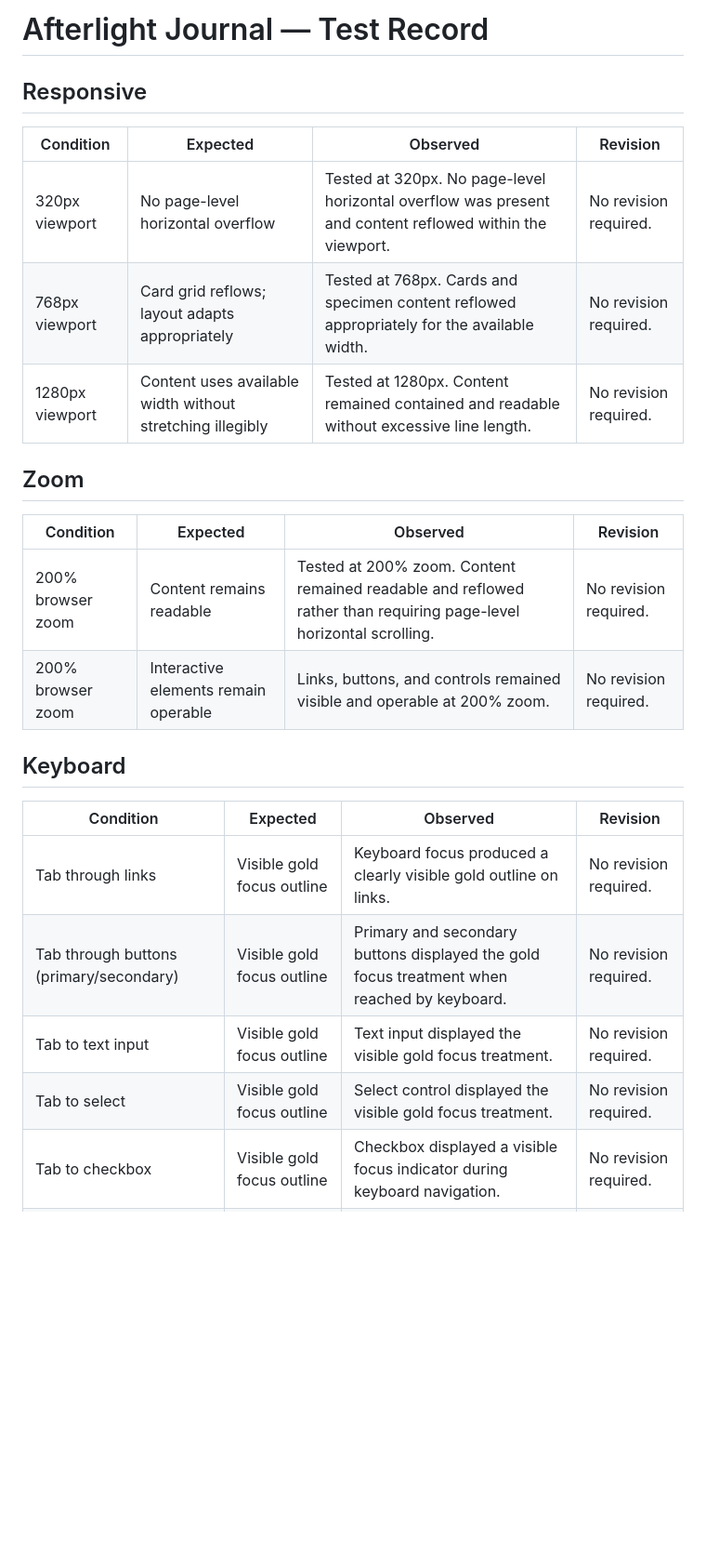
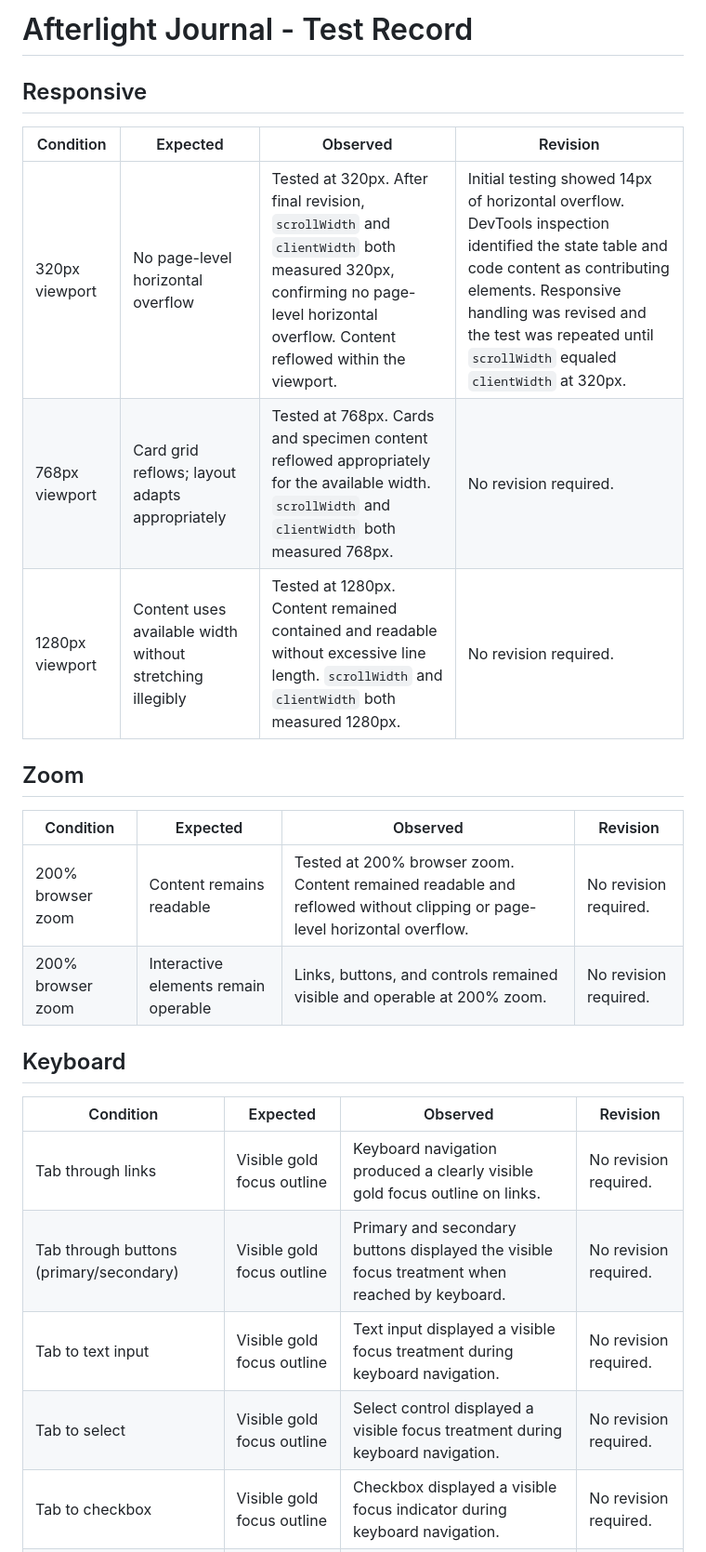
Before and after one commit to pythonprincessux/afterlight-journal-design-system-, a Markdown page: test-record.md, the part around one of its changes. Shown at 93% size. Rendered like a GitHub page; blank space fills up the shorter version.

```diff
--- a/test-record.md
+++ b/test-record.md
@@ -1,28 +1,28 @@
-# Afterlight Journal — Test Record
+# Afterlight Journal - Test Record
 
 ## Responsive
 
 | Condition | Expected | Observed | Revision |
 |---|---|---|---|
-| 320px viewport | No page-level horizontal overflow | Tested at 320px. No page-level horizontal overflow was present and content reflowed within the viewport. | No revision required. |
-| 768px viewport | Card grid reflows; layout adapts appropriately | Tested at 768px. Cards and specimen content reflowed appropriately for the available width. | No revision required. |
-| 1280px viewport | Content uses available width without stretching illegibly | Tested at 1280px. Content remained contained and readable without excessive line length. | No revision required. |
+| 320px viewport | No page-level horizontal overflow | Tested at 320px. After final revision, `scrollWidth` and `clientWidth` both measured 320px, confirming no page-level horizontal overflow. Content reflowed within the viewport. | Initial testing showed 14px of horizontal overflow. DevTools inspection identified the state table and code content as contributing elements. Responsive handling was revised and the test was repeated until `scrollWidth` equaled `clientWidth` at 320px. |
+| 768px viewport | Card grid reflows; layout adapts appropriately | Tested at 768px. Cards and specimen content reflowed appropriately for the available width. `scrollWidth` and `clientWidth` both measured 768px. | No revision required. |
+| 1280px viewport | Content uses available width without stretching illegibly | Tested at 1280px. Content remained contained and readable without excessive line length. `scrollWidth` and `clientWidth` both measured 1280px. | No revision required. |
 
 ## Zoom
 
 | Condition | Expected | Observed | Revision |
 |---|---|---|---|
-| 200% browser zoom | Content remains readable | Tested at 200% zoom. Content remained readable and reflowed rather than requiring page-level horizontal scrolling. | No revision required. |
+| 200% browser zoom | Content remains readable | Tested at 200% browser zoom. Content remained readable and reflowed without clipping or page-level horizontal overflow. | No revision required. |
 | 200% browser zoom | Interactive elements remain operable | Links, buttons, and controls remained visible and operable at 200% zoom. | No revision required. |
 
 ## Keyboard
 
 | Condition | Expected | Observed | Revision |
 |---|---|---|---|
-| Tab through links | Visible gold focus outline | Keyboard focus produced a clearly visible gold outline on links. | No revision required. |
-| Tab through buttons (primary/secondary) | Visible gold focus outline | Primary and secondary buttons displayed the gold focus treatment when reached by keyboard. | No revision required. |
-| Tab to text input | Visible gold focus outline | Text input displayed the visible gold focus treatment. | No revision required. |
-| Tab to select | Visible gold focus outline | Select control displayed the visible gold focus treatment. | No revision required. |
+| Tab through links | Visible gold focus outline | Keyboard navigation produced a clearly visible gold focus outline on links. | No revision required. |
+| Tab through buttons (primary/secondary) | Visible gold focus outline | Primary and secondary buttons displayed the visible focus treatment when reached by keyboard. | No revision required. |
+| Tab to text input | Visible gold focus outline | Text input displayed a visible focus treatment during keyboard navigation. | No revision required. |
+| Tab to select | Visible gold focus outline | Select control displayed a visible focus treatment during keyboard navigation. | No revision required. |
 | Tab to checkbox | Visible gold focus outline | Checkbox displayed a visible focus indicator during keyboard navigation. | No revision required. |
 | Tab to radio buttons | Visible gold focus outline | Radio controls displayed a visible focus indicator during keyboard navigation. | No revision required. |
 
```
Also changed, not shown: other parts of test-record.md (+18 -18 lines).
